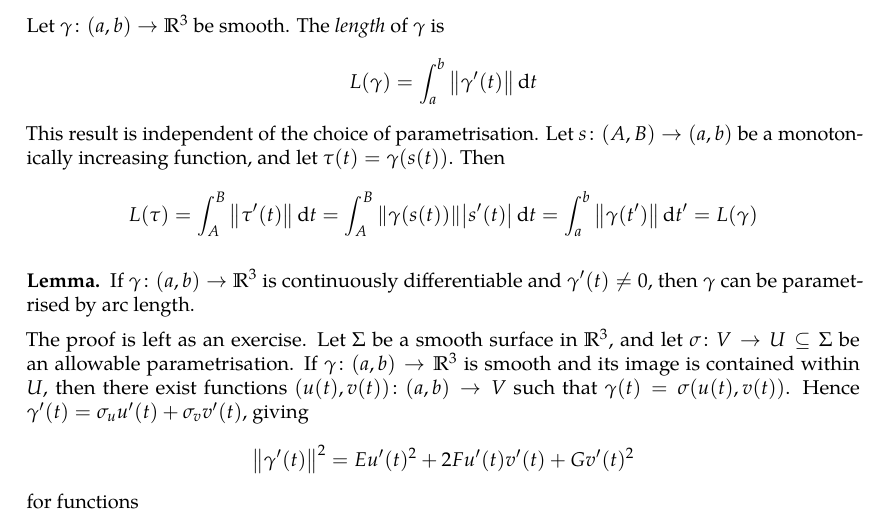
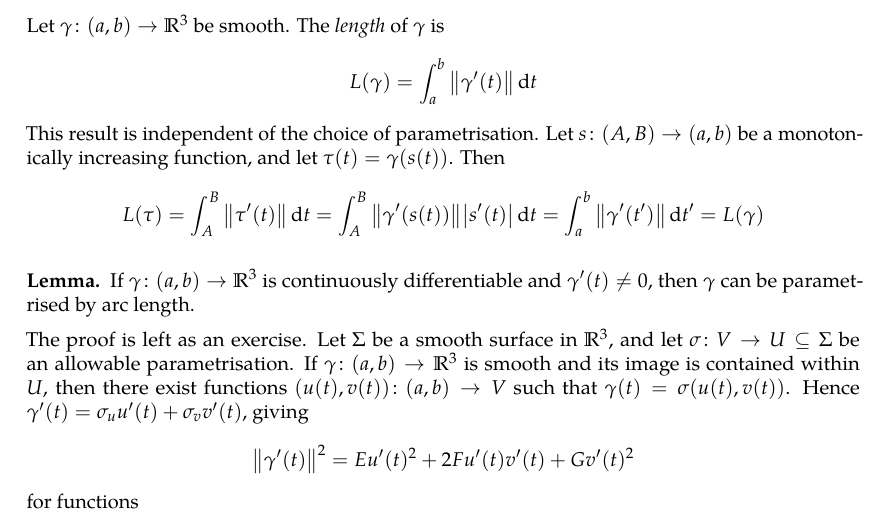
Before and after one commit to zeramorphic/cambridge-maths-notes, a LaTeX document (ib/geom/main.tex, which reads ib/geom/04_geometry_of_surfaces.tex): part of page 16 of 27, cut so that both start at the same text. Compiled offline with pdfLaTeX; a LaTeX package or settings file that is missing is left out; TikZ figures are drawn from their code, not taken from saved files.

Commit message:
Fix typo
Signed-off-by: thirdsgames <thirdsgames2018@gmail.com>

```diff
--- a/ib/geom/04_geometry_of_surfaces.tex
+++ b/ib/geom/04_geometry_of_surfaces.tex
@@ -5,7 +5,7 @@ The \textit{length} of \( \gamma \) is
 This result is independent of the choice of parametrisation.
 Let \( s \colon (A,B) \to (a,b) \) be a monotonically increasing function, and let \( \tau(t) = \gamma(s(t)) \).
 Then
-\[ L(\tau) = \int_A^B \norm{\tau'(t)} \dd{t} = \int_A^B \norm{\gamma(s(t))} \abs{s'(t)} \dd{t} = \int_a^b \norm{\gamma(t')} \dd{t'} = L(\gamma) \]
+\[ L(\tau) = \int_A^B \norm{\tau'(t)} \dd{t} = \int_A^B \norm{\gamma'(s(t))} \abs{s'(t)} \dd{t} = \int_a^b \norm{\gamma'(t')} \dd{t'} = L(\gamma) \]
 \begin{lemma}
 	If \( \gamma \colon (a,b) \to \mathbb R^3 \) is continuously differentiable and \( \gamma'(t) \neq 0 \), then \( \gamma \) can be parametrised by arc length.
 \end{lemma}
```
